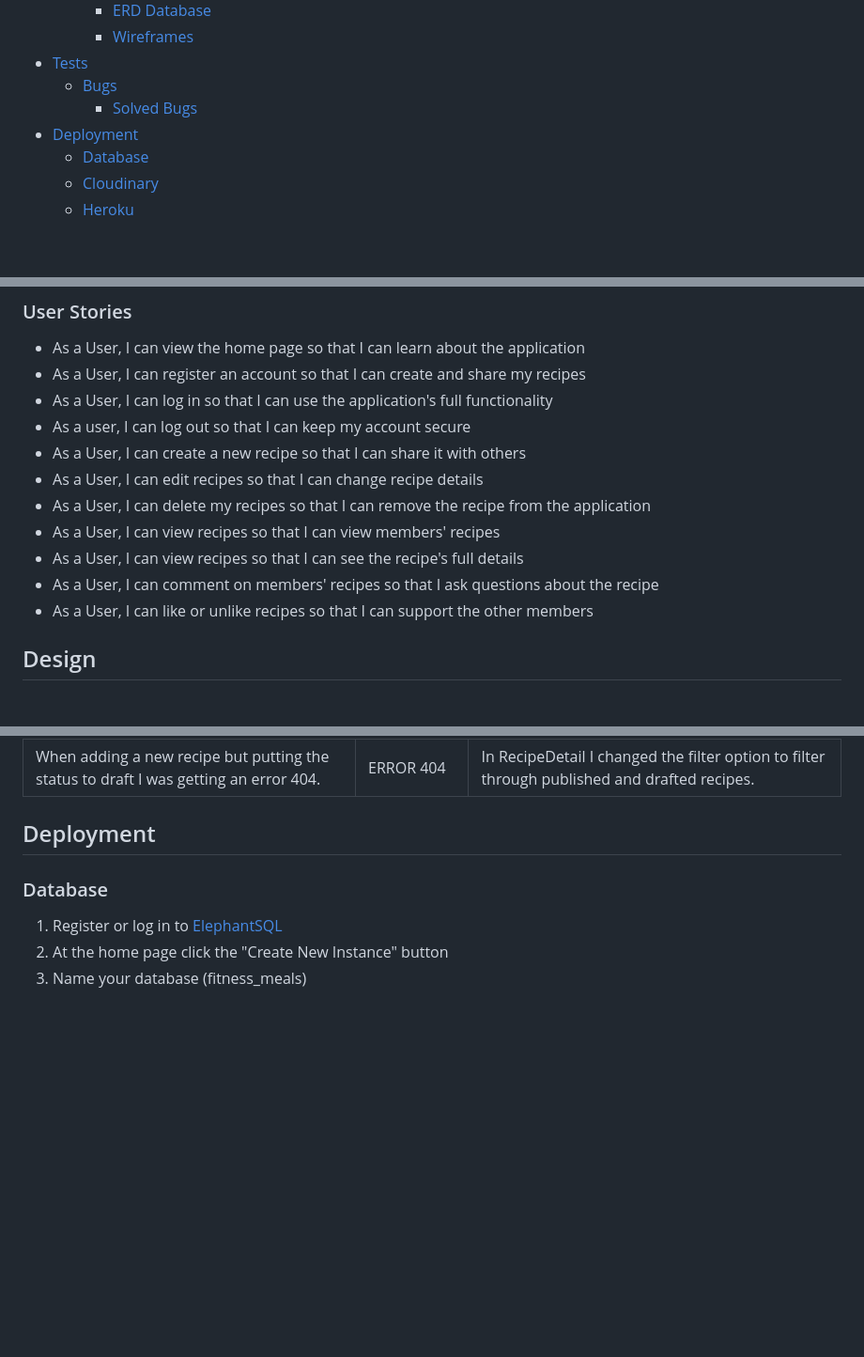
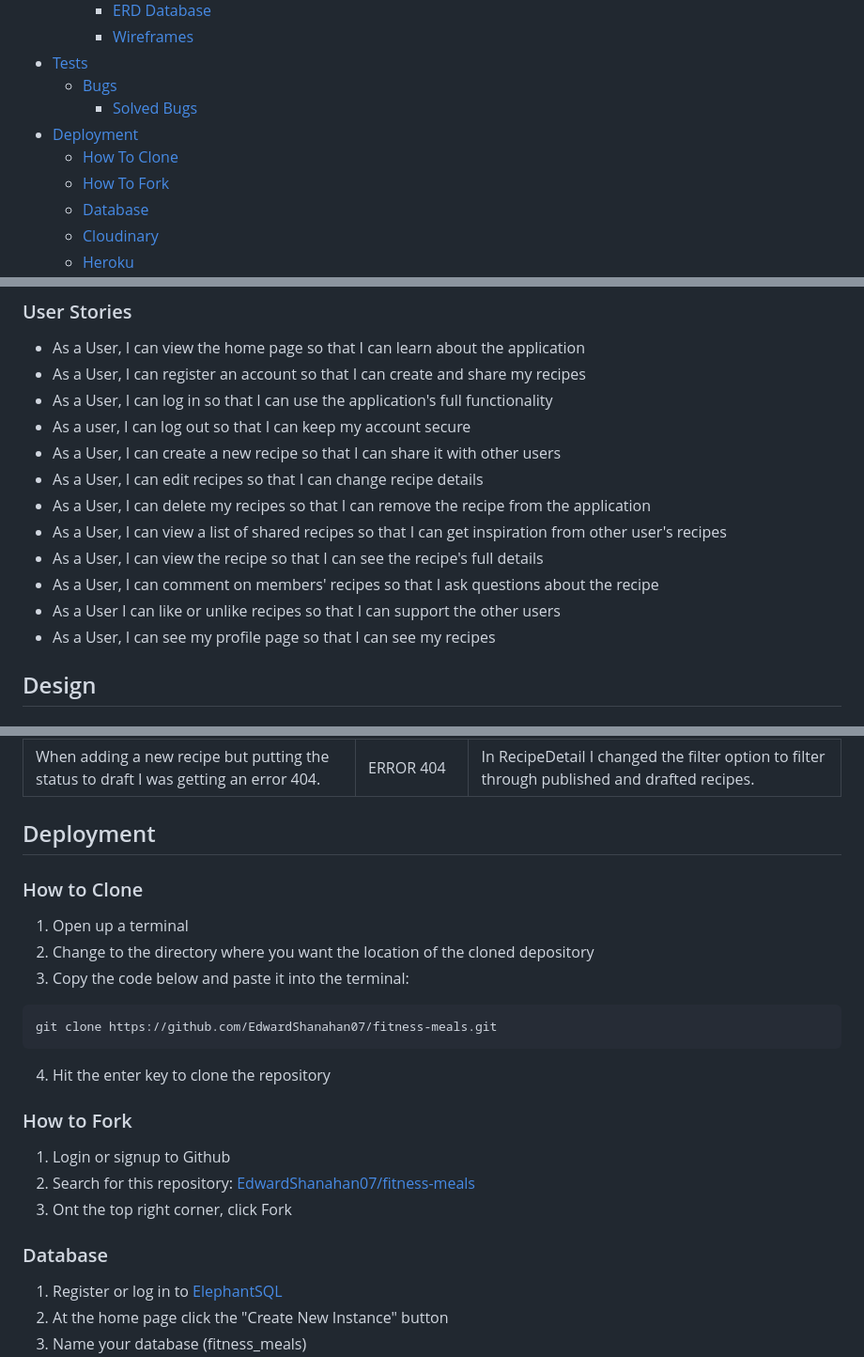
Before and after one commit to EdwardShanahan07/fitness-meals, a Markdown page: README.md, 3 parts joined by grey strips. Shown: that part at 94% size. Drawn GitHub-style; blank space fills up the shorter version.

````diff
--- a/README.md
+++ b/README.md
@@ -13,6 +13,8 @@
   - [Bugs](#bugs)
     - [Solved Bugs](#solved-bugs)
 - [Deployment](#deployment)
+  - [How To Clone](#how-to-clone)
+  - [How To Fork](#how-to-fork)
   - [Database](#database)
   - [Cloudinary](#cloudinary)
   - [Heroku](#heroku)
@@ -42,13 +44,14 @@ Fitness Meals is an application that lets users share healthy recipes. Registere
 - As a User, I can register an account so that I can create and share my recipes
 - As a User, I can log in so that I can use the application's full functionality
 - As a user, I can log out so that I can keep my account secure
-- As a User, I can create a new recipe so that I can share it with others
+- As a User, I can create a new recipe so that I can share it with other users
 - As a User, I can edit recipes so that I can change recipe details
 - As a User, I can delete my recipes so that I can remove the recipe from the application
-- As a User, I can view recipes so that I can view members' recipes
-- As a User, I can view recipes so that I can see the recipe's full details
+- As a User, I can view a list of shared recipes so that I can get inspiration from other user's recipes
+- As a User, I can view the recipe so that I can see the recipe's full details
 - As a User, I can comment on members' recipes so that I ask questions about the recipe
-- As a User, I can like or unlike recipes so that I can support the other members
+- As a User I can like or unlike recipes so that I can support the other users
+- As a User, I can see my profile page so that I can see my recipes
 
 ## Design
 
@@ -114,6 +117,20 @@ Fitness Meals is an application that lets users share healthy recipes. Registere
 
 ## Deployment
 
+### How to Clone
+1. Open up a terminal
+2. Change to the directory where you want the location of the cloned depository
+3. Copy the code below and paste it into the terminal:
+```console
+git clone https://github.com/EdwardShanahan07/fitness-meals.git
+```
+4. Hit the enter key to clone the repository
+
+### How to Fork
+1. Login or signup to Github
+2. Search for this repository: [EdwardShanahan07/fitness-meals](https://github.com/EdwardShanahan07/fitness-meals)
+3. Ont the top right corner, click Fork
+
 ### Database
 
 1. Register or log in to [ElephantSQL](https://www.elephantsql.com/)
````
Also changed, not shown: other parts of README.md (+1 -1 lines).
